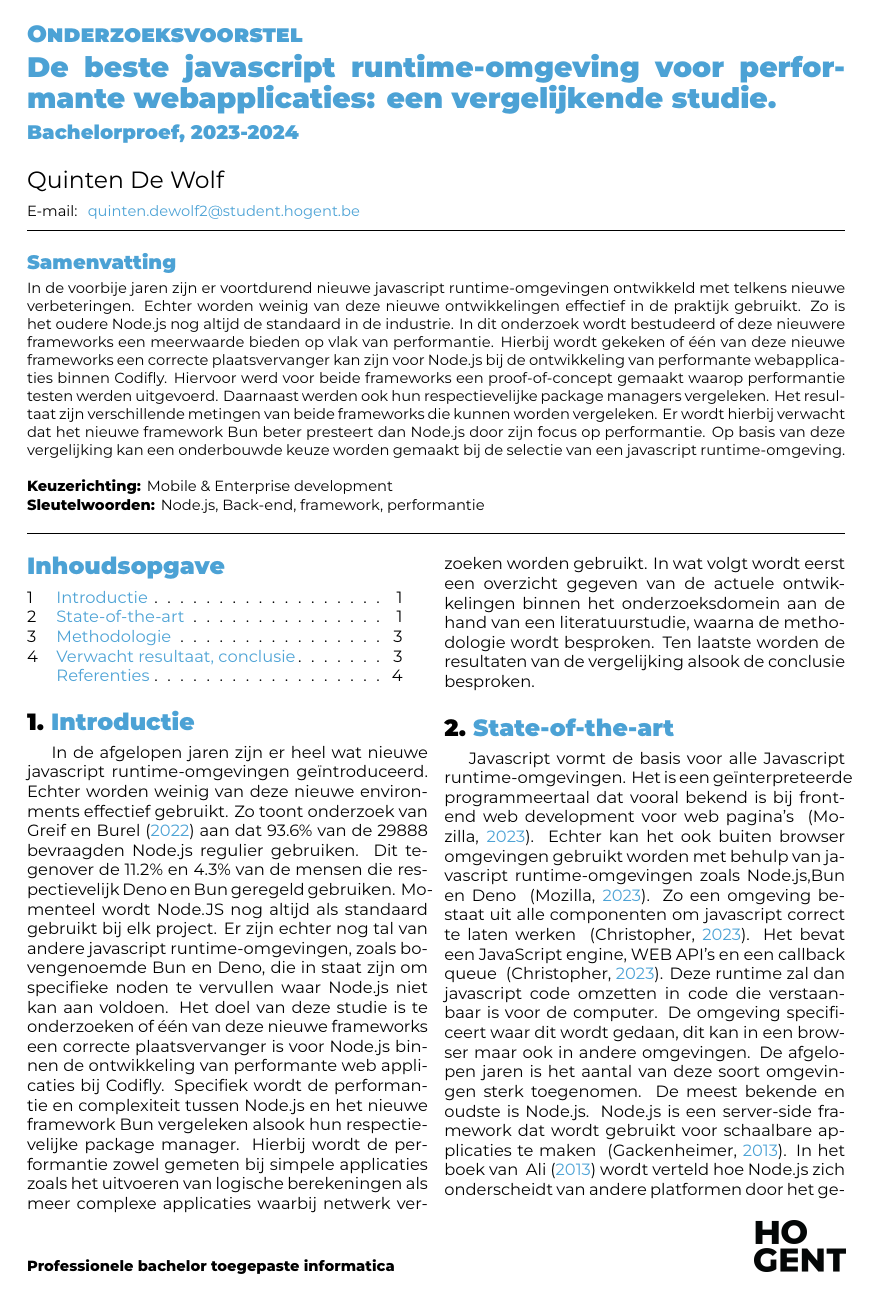
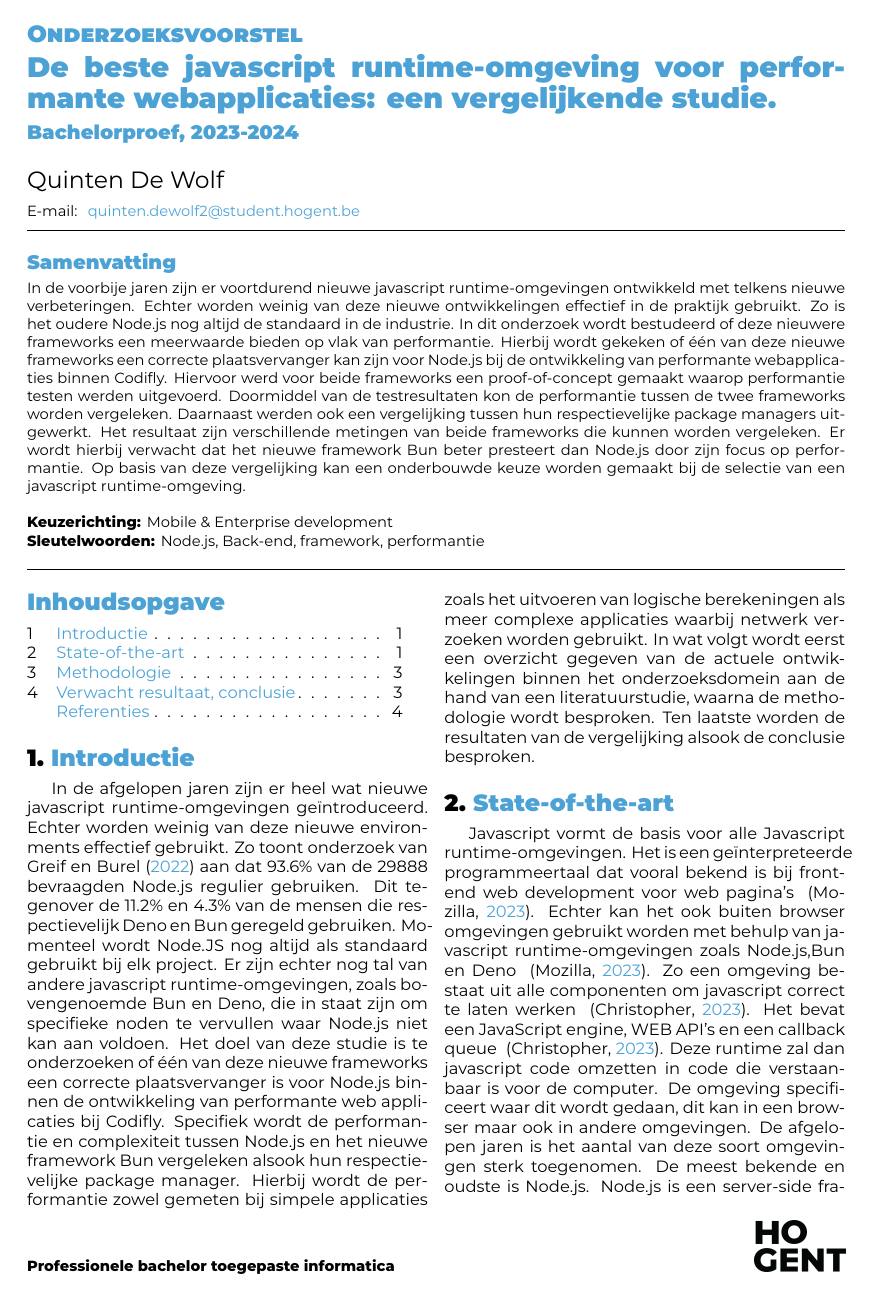
Before and after one commit to QuintenDW/bachelorproef, a LaTeX document (voorstel/DeWolfQuinten-BPvoorstel.tex): page 1 of 5. Compiled offline with XeLaTeX.

Commit message:
Verduidelijking methodologie in abstract

```diff
--- a/voorstel/DeWolfQuinten-BPvoorstel.tex
+++ b/voorstel/DeWolfQuinten-BPvoorstel.tex
@@ -62,7 +62,8 @@
   Hierbij wordt gekeken of één van deze nieuwe frameworks
   een correcte plaatsvervanger kan zijn voor Node.js bij de ontwikkeling van performante webapplicaties binnen Codifly.
   Hiervoor werd voor beide frameworks een proof-of-concept gemaakt waarop performantie testen werden uitgevoerd.
-  Daarnaast werden ook hun respectievelijke package managers vergeleken.
+  Doormiddel van de testresultaten kon de performantie tussen de twee frameworks worden vergeleken.
+  Daarnaast werden ook een vergelijking tussen hun respectievelijke package managers uitgewerkt.
   Het resultaat zijn verschillende metingen van beide frameworks die kunnen worden vergeleken.
   Er wordt hierbij verwacht dat het nieuwe framework Bun beter presteert dan Node.js door zijn focus op performantie.
   Op basis van deze vergelijking kan een onderbouwde keuze worden gemaakt bij de selectie van een javascript runtime-omgeving.
```
